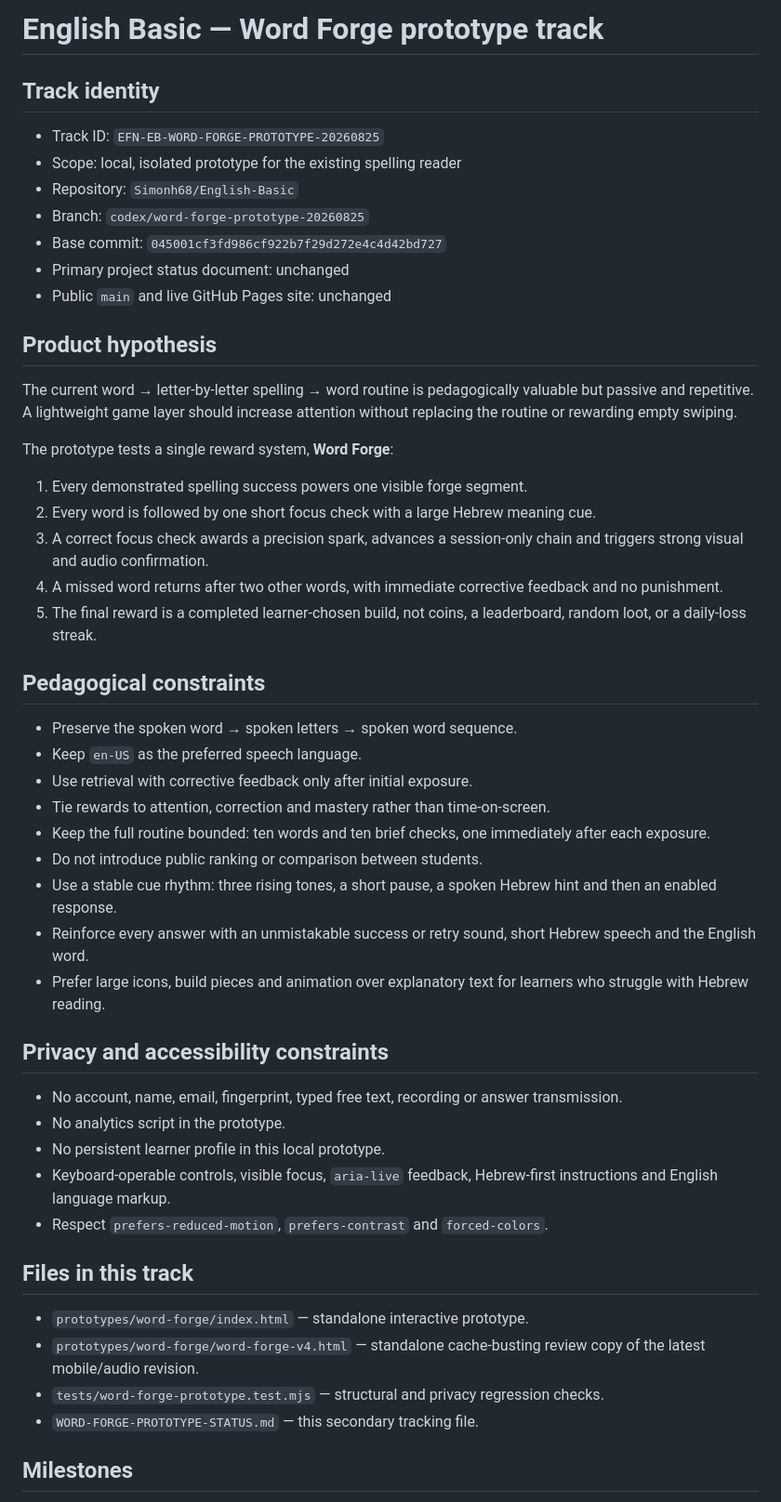
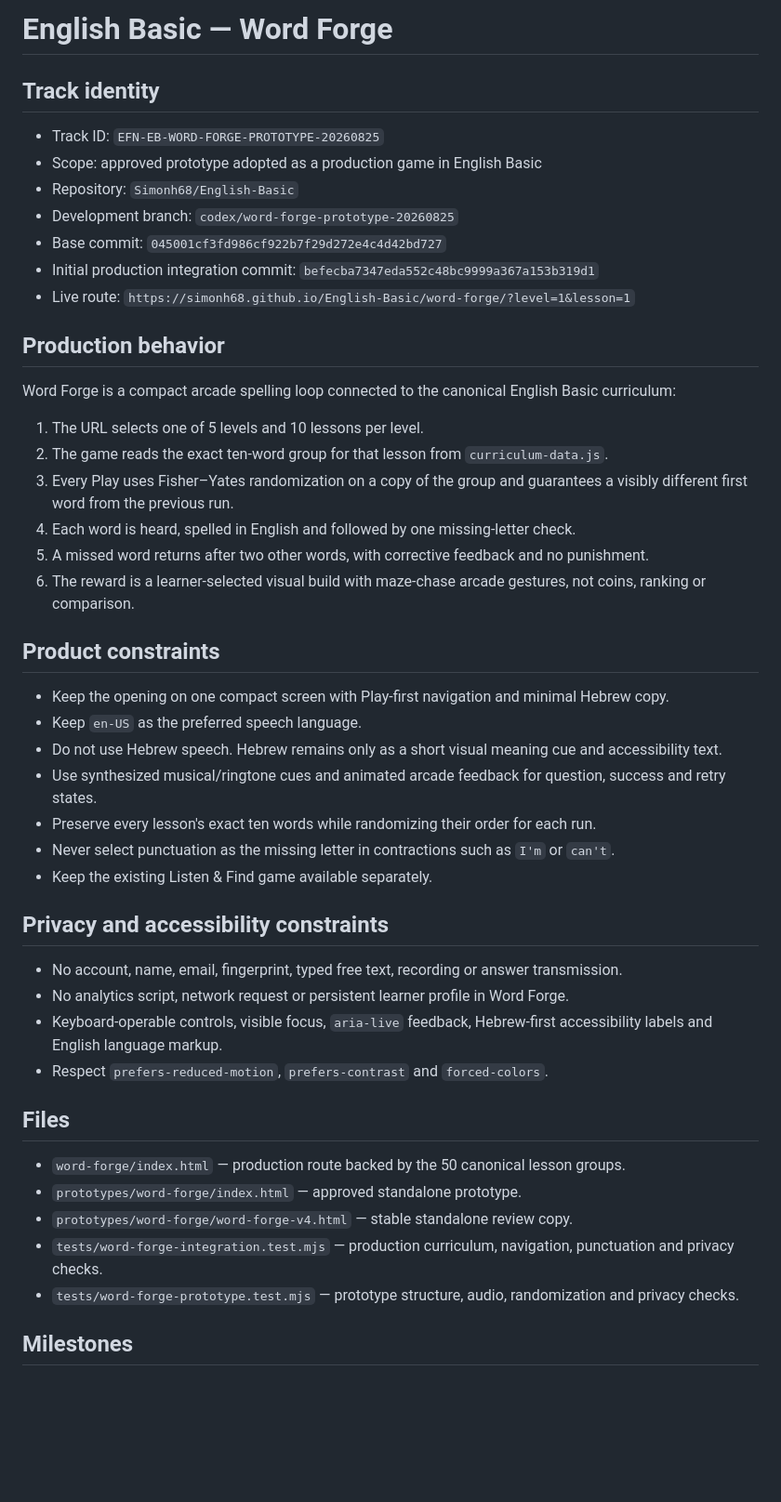
Before and after one commit to Simonh68/English-Basic, a Markdown page: WORD-FORGE-PROTOTYPE-STATUS.md, the part around one of its changes. Shown at 93% size. Rendered like a GitHub page; blank space fills up the shorter version.

Commit message:
Record Word Forge production rollout

```diff
--- a/WORD-FORGE-PROTOTYPE-STATUS.md
+++ b/WORD-FORGE-PROTOTYPE-STATUS.md
@@ -1,53 +1,50 @@
-# English Basic — Word Forge prototype track
+# English Basic — Word Forge
 
 ## Track identity
 
 - Track ID: `EFN-EB-WORD-FORGE-PROTOTYPE-20260825`
-- Scope: local, isolated prototype for the existing spelling reader
+- Scope: approved prototype adopted as a production game in English Basic
 - Repository: `Simonh68/English-Basic`
-- Branch: `codex/word-forge-prototype-20260825`
+- Development branch: `codex/word-forge-prototype-20260825`
 - Base commit: `045001cf3fd986cf922b7f29d272e4c4d42bd727`
-- Primary project status document: unchanged
-- Public `main` and live GitHub Pages site: unchanged
+- Initial production integration commit: `befecba7347eda552c48bc9999a367a153b319d1`
+- Live route: `https://simonh68.github.io/English-Basic/word-forge/?level=1&lesson=1`
 
-## Product hypothesis
+## Production behavior
 
-The current word → letter-by-letter spelling → word routine is pedagogically valuable but passive and repetitive. A lightweight game layer should increase attention without replacing the routine or rewarding empty swiping.
+Word Forge is a compact arcade spelling loop connected to the canonical English Basic curriculum:
 
-The prototype tests a single reward system, **Word Forge**:
+1. The URL selects one of 5 levels and 10 lessons per level.
+2. The game reads the exact ten-word group for that lesson from `curriculum-data.js`.
+3. Every Play uses Fisher–Yates randomization on a copy of the group and guarantees a visibly different first word from the previous run.
+4. Each word is heard, spelled in English and followed by one missing-letter check.
+5. A missed word returns after two other words, with corrective feedback and no punishment.
+6. The reward is a learner-selected visual build with maze-chase arcade gestures, not coins, ranking or comparison.
 
-1. Every demonstrated spelling success powers one visible forge segment.
-2. Every word is followed by one short focus check with a large Hebrew meaning cue.
-3. A correct focus check awards a precision spark, advances a session-only chain and triggers strong visual and audio confirmation.
-4. A missed word returns after two other words, with immediate corrective feedback and no punishment.
-5. The final reward is a completed learner-chosen build, not coins, a leaderboard, random loot, or a daily-loss streak.
+## Product constraints
 
-## Pedagogical constraints
-
-- Preserve the spoken word → spoken letters → spoken word sequence.
+- Keep the opening on one compact screen with Play-first navigation and minimal Hebrew copy.
 - Keep `en-US` as the preferred speech language.
-- Use retrieval with corrective feedback only after initial exposure.
-- Tie rewards to attention, correction and mastery rather than time-on-screen.
-- Keep the full routine bounded: ten words and ten brief checks, one immediately after each exposure.
-- Do not introduce public ranking or comparison between students.
-- Use a stable cue rhythm: three rising tones, a short pause, a spoken Hebrew hint and then an enabled response.
-- Reinforce every answer with an unmistakable success or retry sound, short Hebrew speech and the English word.
-- Prefer large icons, build pieces and animation over explanatory text for learners who struggle with Hebrew reading.
+- Do not use Hebrew speech. Hebrew remains only as a short visual meaning cue and accessibility text.
+- Use synthesized musical/ringtone cues and animated arcade feedback for question, success and retry states.
+- Preserve every lesson's exact ten words while randomizing their order for each run.
+- Never select punctuation as the missing letter in contractions such as `I'm` or `can't`.
+- Keep the existing Listen & Find game available separately.
 
 ## Privacy and accessibility constraints
 
 - No account, name, email, fingerprint, typed free text, recording or answer transmission.
-- No analytics script in the prototype.
-- No persistent learner profile in this local prototype.
-- Keyboard-operable controls, visible focus, `aria-live` feedback, Hebrew-first instructions and English language markup.
+- No analytics script, network request or persistent learner profile in Word Forge.
+- Keyboard-operable controls, visible focus, `aria-live` feedback, Hebrew-first accessibility labels and English language markup.
 - Respect `prefers-reduced-motion`, `prefers-contrast` and `forced-colors`.
 
-## Files in this track
+## Files
 
-- `prototypes/word-forge/index.html` — standalone interactive prototype.
-- `prototypes/word-forge/word-forge-v4.html` — standalone cache-busting review copy of the latest mobile/audio revision.
-- `tests/word-forge-prototype.test.mjs` — structural and privacy regression checks.
-- `WORD-FORGE-PROTOTYPE-STATUS.md` — this secondary tracking file.
+- `word-forge/index.html` — production route backed by the 50 canonical lesson groups.
+- `prototypes/word-forge/index.html` — approved standalone prototype.
+- `prototypes/word-forge/word-forge-v4.html` — stable standalone review copy.
+- `tests/word-forge-integration.test.mjs` — production curriculum, navigation, punctuation and privacy checks.
+- `tests/word-forge-prototype.test.mjs` — prototype structure, audio, randomization and privacy checks.
 
 ## Milestones
 
```
Also changed, not shown: other parts of WORD-FORGE-PROTOTYPE-STATUS.md (+11 -12 lines).
